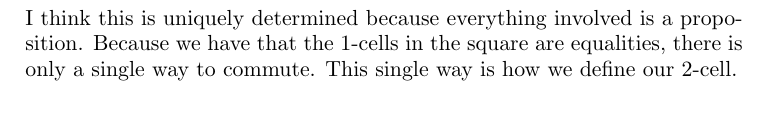
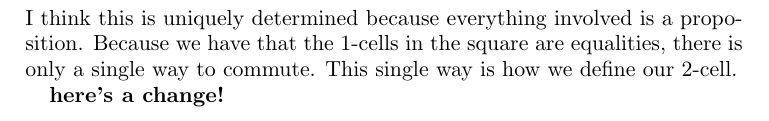
Before and after one commit to mikeshulman/appcoh, a LaTeX paper (Notes-for-a-pushout.tex): part of page 4 of 4, cut so that both start at the same text. Compiled offline with pdfLaTeX.

Commit message:
minor change for testing

```diff
--- a/Notes-for-a-pushout.tex
+++ b/Notes-for-a-pushout.tex
@@ -335,6 +335,8 @@ in the square are equalities,
 there is only a single way to commute.
 This single way is how we define our 2-cell.
 
+\textbf{here's a change!}
+
 
 
 %%%%%%%%%%%%%
```
